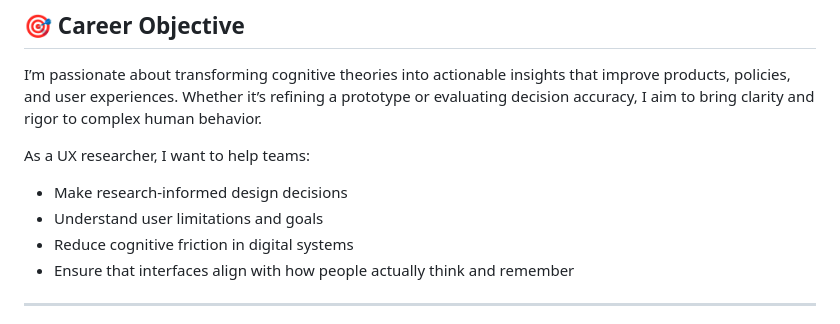
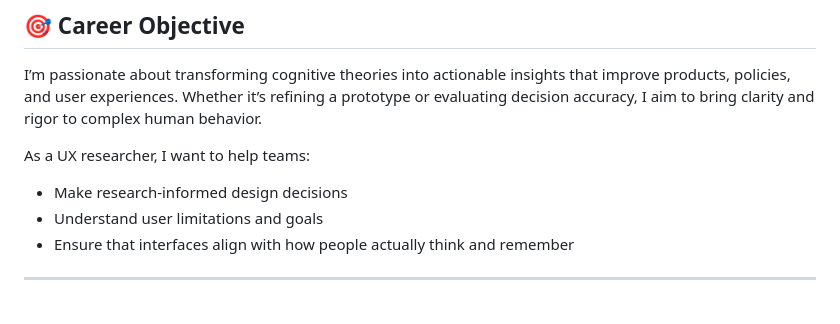
Before and after one commit to AllanLitLam/AllanLitLam, a Markdown page: README.md, the part around the change. Drawn GitHub-style.

```diff
--- a/README.md
+++ b/README.md
@@ -49,7 +49,6 @@ I’m passionate about transforming cognitive theories into actionable insights
 As a UX researcher, I want to help teams:
 - Make research-informed design decisions
 - Understand user limitations and goals
-- Reduce cognitive friction in digital systems
 - Ensure that interfaces align with how people actually think and remember
 
 ---
```
